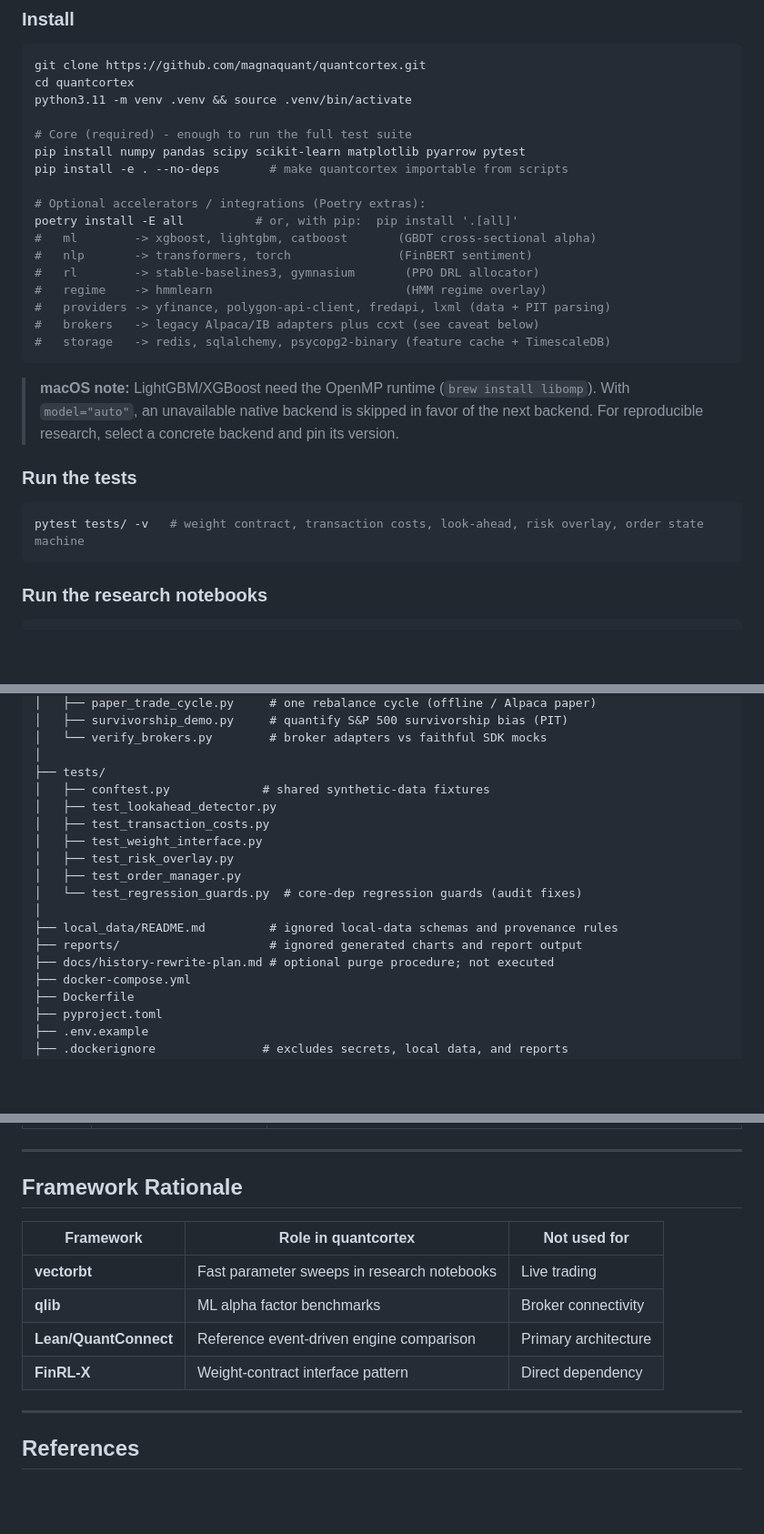
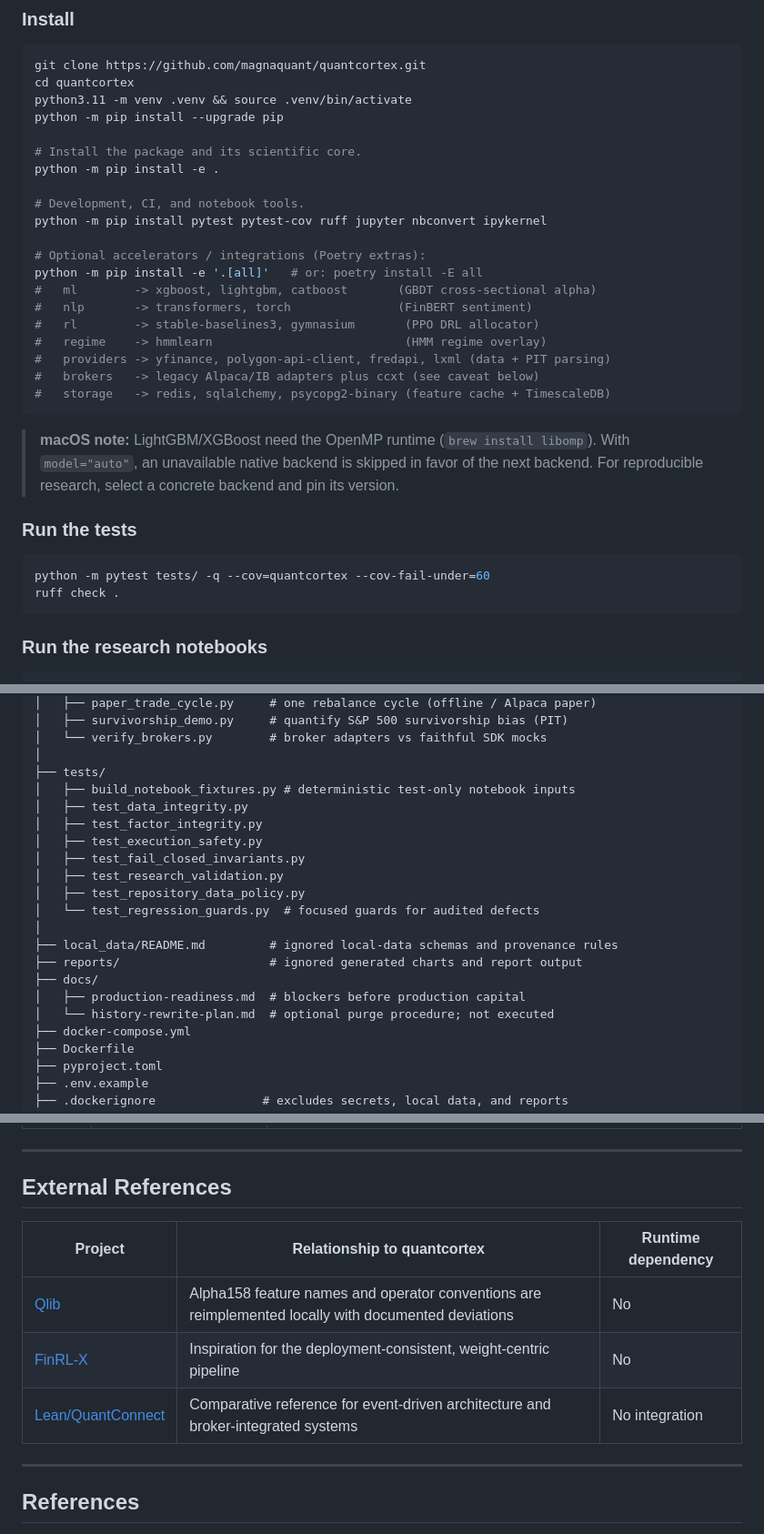
Before and after one commit to magnaquant/quantcortex, a Markdown page: README.md, 3 parts joined by grey strips. Shown at 91% size. GitHub-like rendering; blank space fills up the shorter version.

Commit message:
docs: clarify reports and production readiness

````diff
--- a/README.md
+++ b/README.md
@@ -46,13 +47,16 @@ broker SDKs, and storage clients remain lazy imports.
 git clone https://github.com/magnaquant/quantcortex.git
 cd quantcortex
 python3.11 -m venv .venv && source .venv/bin/activate
+python -m pip install --upgrade pip
 
-# Core (required) - enough to run the full test suite
-pip install numpy pandas scipy scikit-learn matplotlib pyarrow pytest
-pip install -e . --no-deps       # make quantcortex importable from scripts
+# Install the package and its scientific core.
+python -m pip install -e .
+
+# Development, CI, and notebook tools.
+python -m pip install pytest pytest-cov ruff jupyter nbconvert ipykernel
 
 # Optional accelerators / integrations (Poetry extras):
-poetry install -E all          # or, with pip:  pip install '.[all]'
+python -m pip install -e '.[all]'   # or: poetry install -E all
 #   ml        -> xgboost, lightgbm, catboost       (GBDT cross-sectional alpha)
 #   nlp       -> transformers, torch               (FinBERT sentiment)
 #   rl        -> stable-baselines3, gymnasium       (PPO DRL allocator)
@@ -70,7 +74,8 @@ poetry install -E all          # or, with pip:  pip install '.[all]'
 ### Run the tests
 
 ```bash
-pytest tests/ -v   # weight contract, transaction costs, look-ahead, risk overlay, order state machine
+python -m pytest tests/ -q --cov=quantcortex --cov-fail-under=60
+ruff check .
 ```
 
 ### Run the research notebooks
@@ -303,17 +325,20 @@ quantcortex/                     # repo root
 │   └── verify_brokers.py        # broker adapters vs faithful SDK mocks
 │
 ├── tests/
-│   ├── conftest.py             # shared synthetic-data fixtures
-│   ├── test_lookahead_detector.py
-│   ├── test_transaction_costs.py
-│   ├── test_weight_interface.py
-│   ├── test_risk_overlay.py
-│   ├── test_order_manager.py
-│   └── test_regression_guards.py  # core-dep regression guards (audit fixes)
+│   ├── build_notebook_fixtures.py # deterministic test-only notebook inputs
+│   ├── test_data_integrity.py
+│   ├── test_factor_integrity.py
+│   ├── test_execution_safety.py
+│   ├── test_fail_closed_invariants.py
+│   ├── test_research_validation.py
+│   ├── test_repository_data_policy.py
+│   └── test_regression_guards.py  # focused guards for audited defects
 │
 ├── local_data/README.md         # ignored local-data schemas and provenance rules
 ├── reports/                     # ignored generated charts and report output
-├── docs/history-rewrite-plan.md # optional purge procedure; not executed
+├── docs/
+│   ├── production-readiness.md  # blockers before production capital
+│   └── history-rewrite-plan.md  # optional purge procedure; not executed
 ├── docker-compose.yml
 ├── Dockerfile
 ├── pyproject.toml
@@ -418,14 +447,13 @@ volume_cap  = 0.10     # max 10% of ADV when an ADV series is supplied
 
 ---
 
-## Framework Rationale
+## External References
 
-| Framework | Role in quantcortex | Not used for |
-|-----------|---------------------|--------------|
-| **vectorbt** | Fast parameter sweeps in research notebooks | Live trading |
-| **qlib** | ML alpha factor benchmarks | Broker connectivity |
-| **Lean/QuantConnect** | Reference event-driven engine comparison | Primary architecture |
-| **FinRL-X** | Weight-contract interface pattern | Direct dependency |
+| Project | Relationship to quantcortex | Runtime dependency |
+|---------|------------------------------|--------------------|
+| [Qlib](https://github.com/microsoft/qlib) | Alpha158 feature names and operator conventions are reimplemented locally with documented deviations | No |
+| [FinRL-X](https://github.com/AI4Finance-Foundation/FinRL-Trading) | Inspiration for the deployment-consistent, weight-centric pipeline | No |
+| [Lean/QuantConnect](https://github.com/QuantConnect/Lean) | Comparative reference for event-driven architecture and broker-integrated systems | No integration |
 
 ---
 
````
Also changed, not shown: other parts of README.md (+23 -1 lines), PERFORMANCE.md (+18 -0 lines), docs/production-readiness.md (added, +48 -0 lines).
